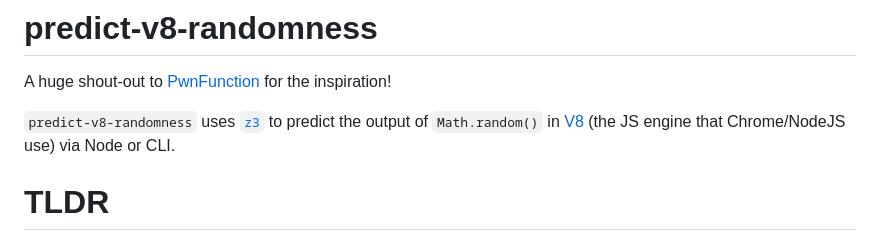
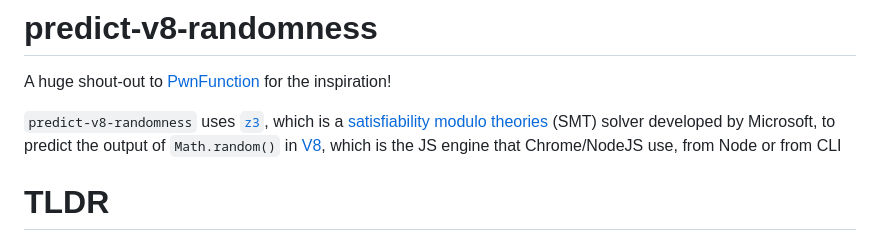
Before and after one commit to matthewoestreich/predict-v8-randomness, a Markdown page: README.md, the part around the change. Rendered like a GitHub page.

```diff
--- a/README.md
+++ b/README.md
@@ -2,7 +2,7 @@
 
 A huge shout-out to [PwnFunction](https://github.com/PwnFunction/v8-randomness-predictor) for the inspiration!
 
-`predict-v8-randomness` uses [`z3`](https://github.com/Z3Prover/z3) to predict the output of `Math.random()` in [V8](https://v8.dev/) (the JS engine that Chrome/NodeJS use) via Node or CLI.
+`predict-v8-randomness` uses [`z3`](https://github.com/Z3Prover/z3), which is a [satisfiability modulo theories](https://en.wikipedia.org/wiki/Satisfiability_modulo_theories) (SMT) solver developed by Microsoft, to predict the output of `Math.random()` in [V8](https://v8.dev/), which is the JS engine that Chrome/NodeJS use, from Node or from CLI
 
 # TLDR
 
```
